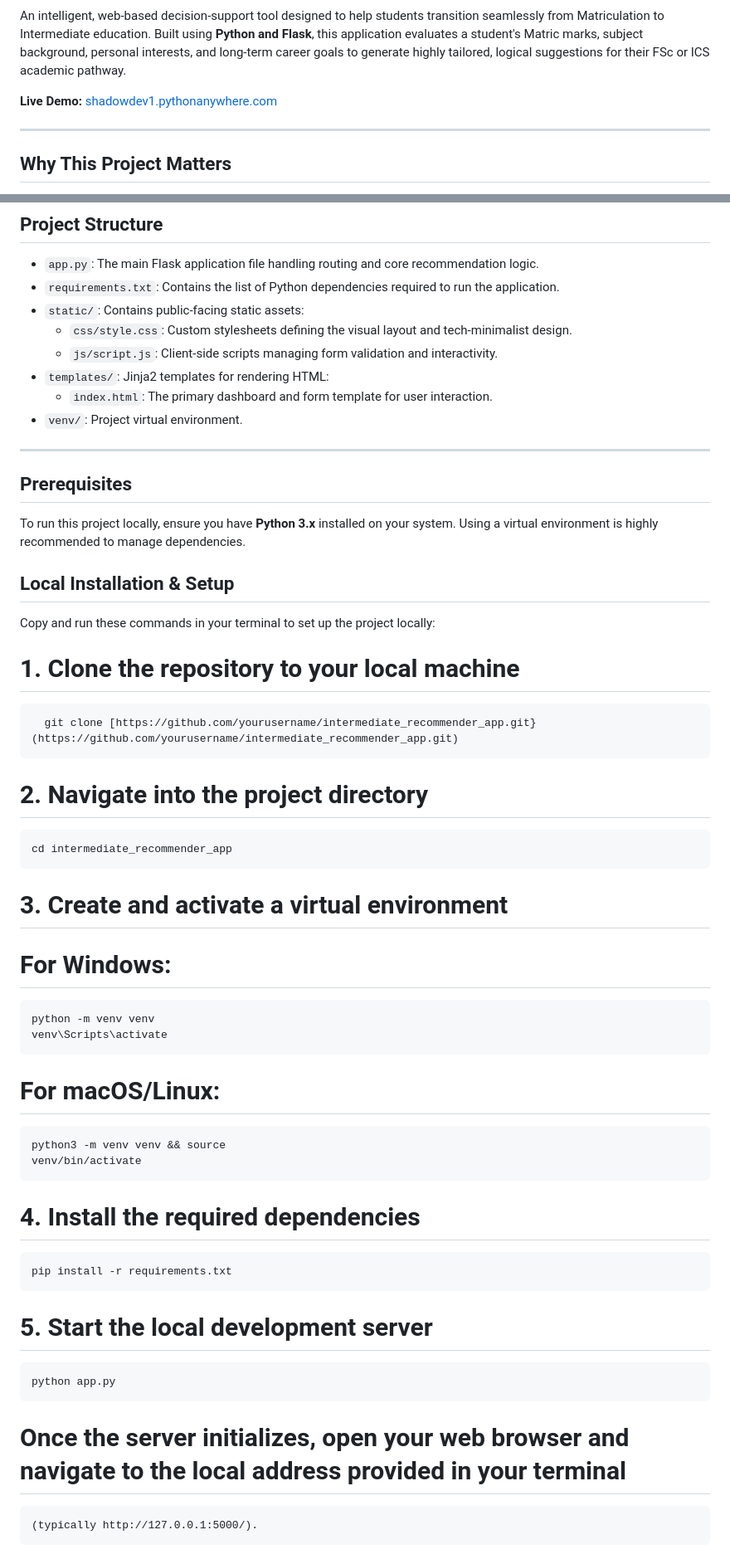
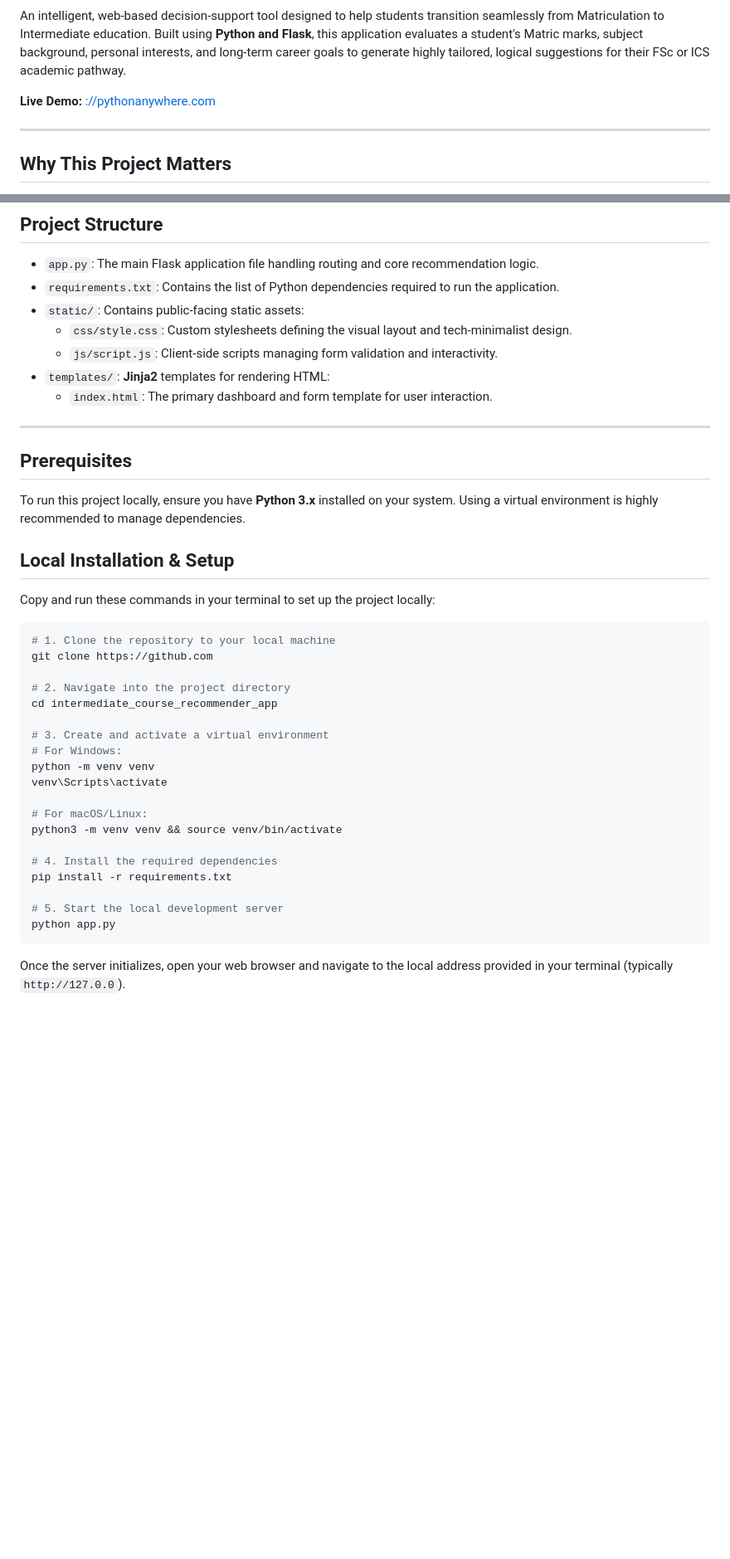
Before and after one commit to Shadow-zer1/intermediate_course_recommender_app, a Markdown page: README.md, 2 parts joined by grey strips. Shown at 83% size. Rendered like a GitHub page; blank space fills up the shorter version.

````diff
--- a/README.md
+++ b/README.md
@@ -2,7 +8,7 @@
 
 An intelligent, web-based decision-support tool designed to help students transition seamlessly from Matriculation to Intermediate education. Built using **Python and Flask**, this application evaluates a student's Matric marks, subject background, personal interests, and long-term career goals to generate highly tailored, logical suggestions for their FSc or ICS academic pathway.
 
-**Live Demo:** [shadowdev1.pythonanywhere.com](https://shadowdev1.pythonanywhere.com/)
+**Live Demo:** [://pythonanywhere.com](https://://pythonanywhere.com/)
 
 ---
 
@@ -29,9 +35,8 @@ Navigating academic choices after Matriculation can be overwhelming for students
 * `static/`: Contains public-facing static assets:
     * `css/style.css`: Custom stylesheets defining the visual layout and tech-minimalist design.
     * `js/script.js`: Client-side scripts managing form validation and interactivity.
-* `templates/`: Jinja2 templates for rendering HTML:
+* `templates/`: **Jinja2** templates for rendering HTML:
     * `index.html`: The primary dashboard and form template for user interaction.
-* `venv/`: Project virtual environment.
 
 ---
 
@@ -43,26 +48,26 @@ To run this project locally, ensure you have **Python 3.x** installed on your sy
 
 Copy and run these commands in your terminal to set up the project locally:
 
+```bash
 # 1. Clone the repository to your local machine
-      git clone [https://github.com/yourusername/intermediate_recommender_app.git}(https://github.com/yourusername/intermediate_recommender_app.git)
+git clone https://github.com
 
 # 2. Navigate into the project directory
-    cd intermediate_recommender_app
+cd intermediate_course_recommender_app
 
 # 3. Create and activate a virtual environment
 # For Windows:
-    python -m venv venv
-    venv\Scripts\activate
+python -m venv venv
+venv\Scripts\activate
 
 # For macOS/Linux:
-    python3 -m venv venv && source
-    venv/bin/activate
+python3 -m venv venv && source venv/bin/activate
 
 # 4. Install the required dependencies
-    pip install -r requirements.txt
+pip install -r requirements.txt
 
 # 5. Start the local development server
-    python app.py
+python app.py
+```
 
-# Once the server initializes, open your web browser and navigate to the local address provided in your terminal
-    (typically http://127.0.0.1:5000/).
+Once the server initializes, open your web browser and navigate to the local address provided in your terminal (typically `http://127.0.0`).
````
Also changed, not shown: other parts of README.md (+6 -0 lines).
